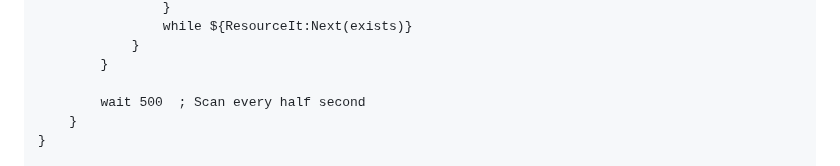
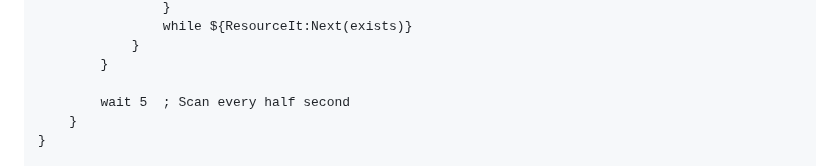
Before and after one commit to isxGames/isxDocs, a Markdown page: ISXEQ2 Scripting Guide/15_Advanced_Scripting_Patterns.md, the part around the change. GitHub-like rendering.

Commit message:
Fix wait 500 to wait 5 in 15_Advanced_Scripting_Patterns.md

```diff
--- a/ISXEQ2 Scripting Guide/15_Advanced_Scripting_Patterns.md
+++ b/ISXEQ2 Scripting Guide/15_Advanced_Scripting_Patterns.md
@@ -212,7 +212,7 @@ function main()
             }
         }
 
-        wait 500  ; Scan every half second
+        wait 5  ; Scan every half second
     }
 }
 
```
